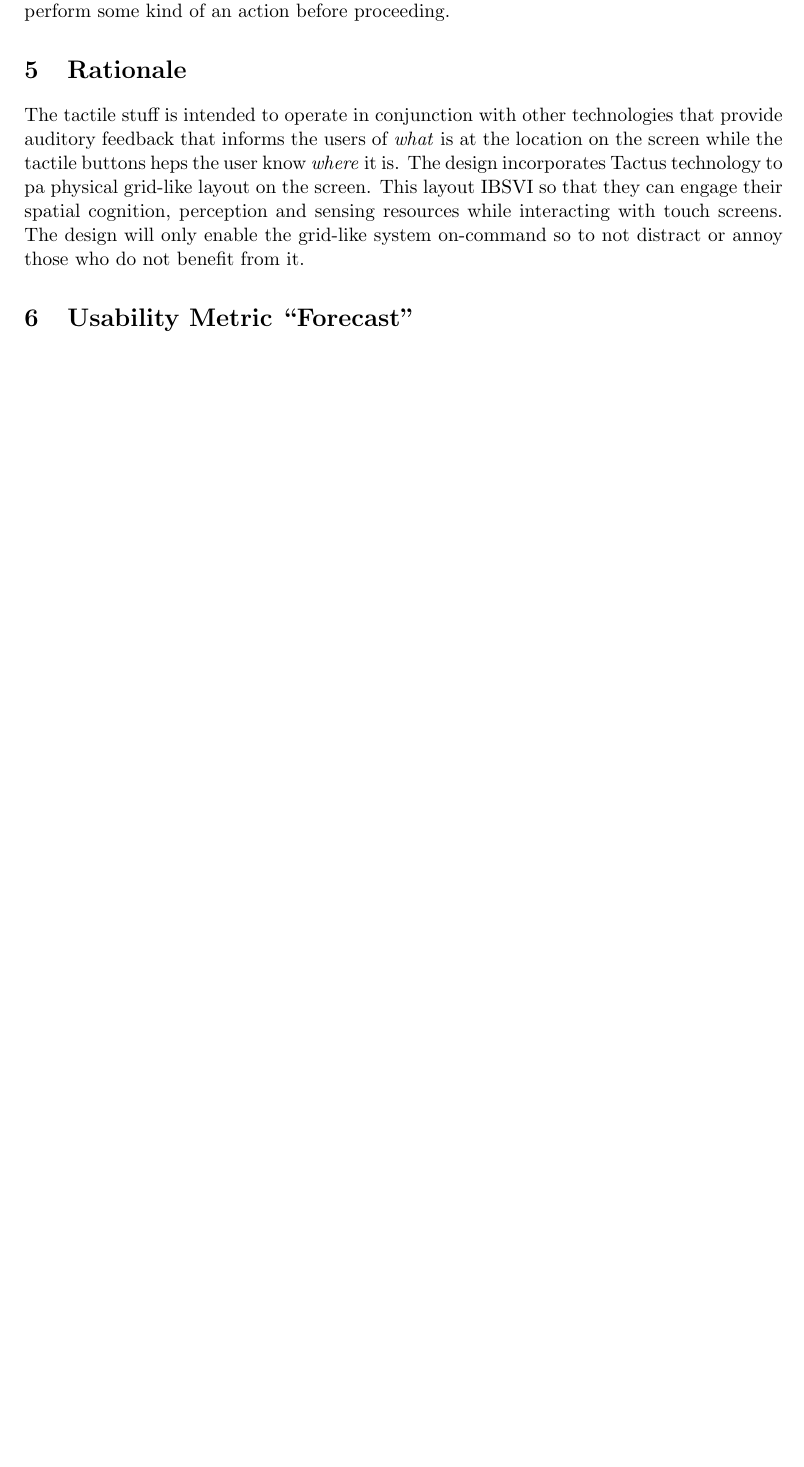
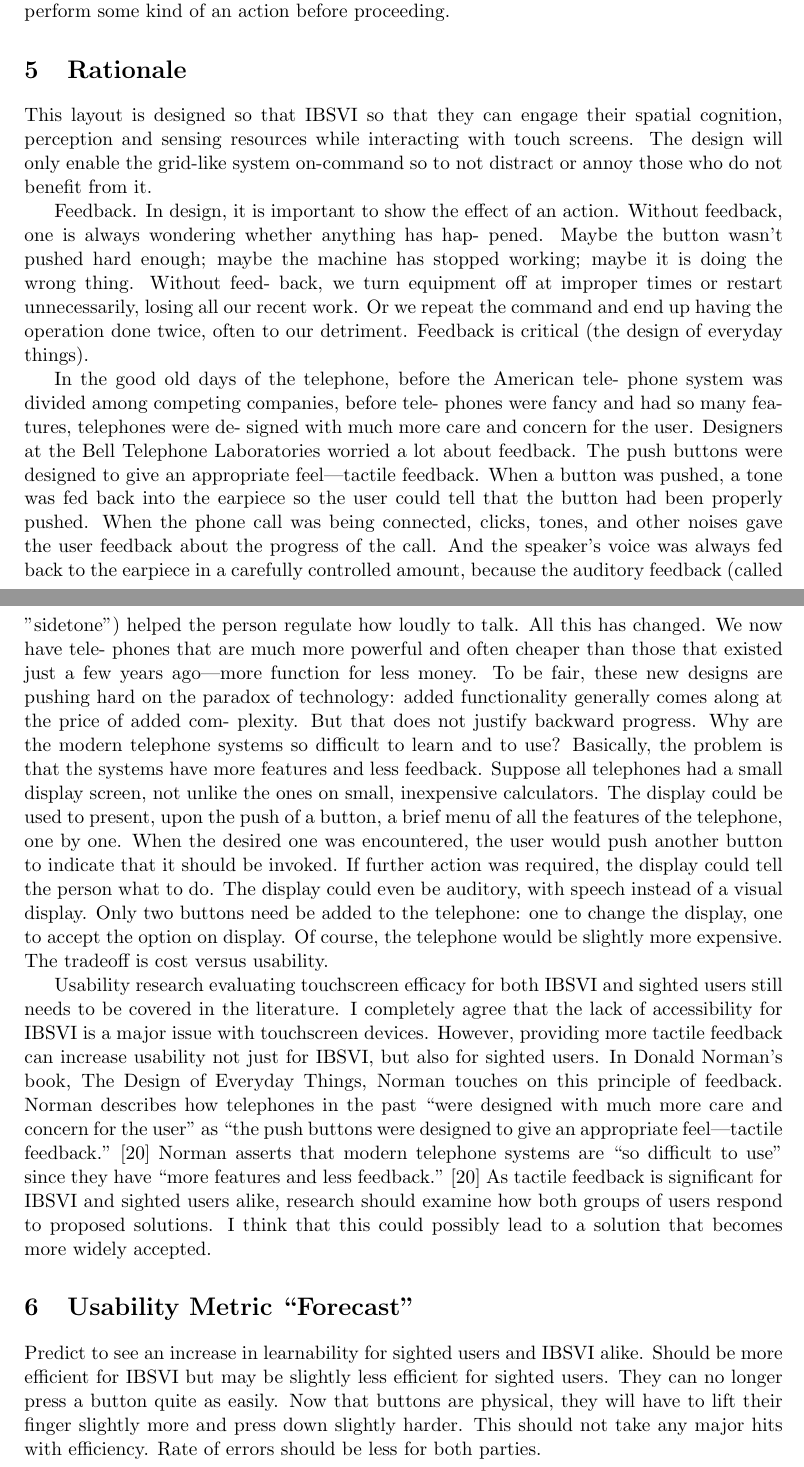
Before and after one commit to abdulazizasiri/cmsi370, a LaTeX paper (dream-design/dream-design.tex): part of page 7 of 8 before the commit and two parts of pages 7 and 8 of 9 after it, the two joined at a grey line, cut so that both start at the same text, the shorter picture padded with empty space. Compiled offline with pdfLaTeX.

Commit message:
rationale

```diff
--- a/dream-design/dream-design.tex
+++ b/dream-design/dream-design.tex
@@ -112,10 +112,30 @@ The problem with such accessibility modes is that the user can develop a spatial
 Another use case for this interface pertains specifically to the ``intelligent'' tactile buttons. Users often may get overwhelmed by the number of options that are always available to them. It also may be frustrating for users to try to perform a task and not be able to. To examine a specific example, let's say that the user cannot take any more photos on their phone since they are out of memory. In this case, the interface would not even raise the button used to capture photos. This is a good indicator to the user that they need to perform some kind of an action before proceeding.
 
 \section{Rationale}
-The tactile stuff is intended to operate in conjunction with other technologies that provide auditory feedback that informs the users of \textit{what} is at the location on the screen while the tactile buttons heps the user know \textit{where} it is.
-The design incorporates Tactus technology to pa physical grid-like layout on the screen. This layout IBSVI so that they can engage their spatial cognition, perception and sensing resources while interacting with touch screens. The design will only enable the grid-like system on-command so to not distract or annoy those who do not benefit from it.
+This layout is designed so that IBSVI so that they can engage their spatial cognition, perception and sensing resources while interacting with touch screens. The design will only enable the grid-like system on-command so to not distract or annoy those who do not benefit from it.
+
+Feedback. In design, it is important to show the effect of an action. Without feedback, one is always wondering whether anything has hap- pened. Maybe the button wasn't pushed hard enough; maybe the machine has stopped working; maybe it is doing the wrong thing. Without feed- back, we turn equipment off at improper times or restart unnecessarily, losing all our recent work. Or we repeat the command and end up having the operation done twice, often to our detriment. Feedback is critical (the design of everyday things).
+
+In the good old days of the telephone, before the American tele- phone system was divided among competing companies, before tele- phones were fancy and had so many features, telephones were de- signed with much more care and concern for the user. Designers at the Bell Telephone Laboratories worried a lot about feedback. The push buttons were designed to give an appropriate feel—tactile feedback. When a button was pushed, a tone was fed back into the earpiece so the user could tell that the button had been properly pushed. When the phone call was being connected, clicks, tones, and other noises gave the user feedback about the progress of the call. And the speaker's voice was always fed back to the earpiece in a carefully controlled amount, because the auditory feedback (called "sidetone") helped the person regulate how loudly to talk. All this has changed. We now have tele- phones that are much more powerful and often cheaper than those that existed just a few years ago—more function for less money. To be fair, these new designs are pushing hard on the paradox of technology: added functionality generally comes along at the price of added com- plexity. But that does not justify backward progress.
+Why are the modern telephone systems so difficult to learn and to use? Basically, the problem is that the systems have more features and less feedback. Suppose all telephones had a small display screen, not unlike the ones on small, inexpensive calculators. The display could be used to present, upon the push of a button, a brief menu of all the features of the telephone, one by one. When the desired one was encountered, the user would push another button to indicate that it should be invoked. If further action was required, the display could tell the person what to do. The display could even be auditory, with speech instead of a visual display. Only two buttons need be added to the
+telephone: one to change the display, one to accept the option on display. Of course, the telephone would be slightly more expensive. The tradeoff is cost versus usability.
+
+Usability research evaluating touchscreen efficacy for both IBSVI and sighted users
+still needs to be covered in the literature. I completely agree that the lack of accessibility
+for IBSVI is a major issue with touchscreen devices. However, providing more tactile
+feedback can increase usability not just for IBSVI, but also for sighted users. In Donald
+Norman’s book, The Design of Everyday Things, Norman touches on this principle of
+feedback. Norman describes how telephones in the past “were designed with much
+more care and concern for the user” as “the push buttons were designed to give an
+appropriate feel—tactile feedback.” [20] Norman asserts that modern telephone systems
+are “so difficult to use” since they have “more features and less feedback.” [20] As tactile
+feedback is significant for IBSVI and sighted users alike, research should examine how
+both groups of users respond to proposed solutions. I think that this could possibly
+lead to a solution that becomes more widely accepted.
+
 
 \section{Usability Metric ``Forecast''}
+Predict to see an increase in learnability for sighted users and IBSVI alike. Should be more efficient for IBSVI but may be slightly less efficient for sighted users. They can no longer press a button quite as easily. Now that buttons are physical, they will have to lift their finger slightly more and press down slightly harder. This should not take any major hits with efficiency. Rate of errors should be less for both parties.
 \clearpage
 
 
```
Also changed, not shown: dream-design/dream-design.pdf, dream-design/dream-design.tex (4 more changed lines).
